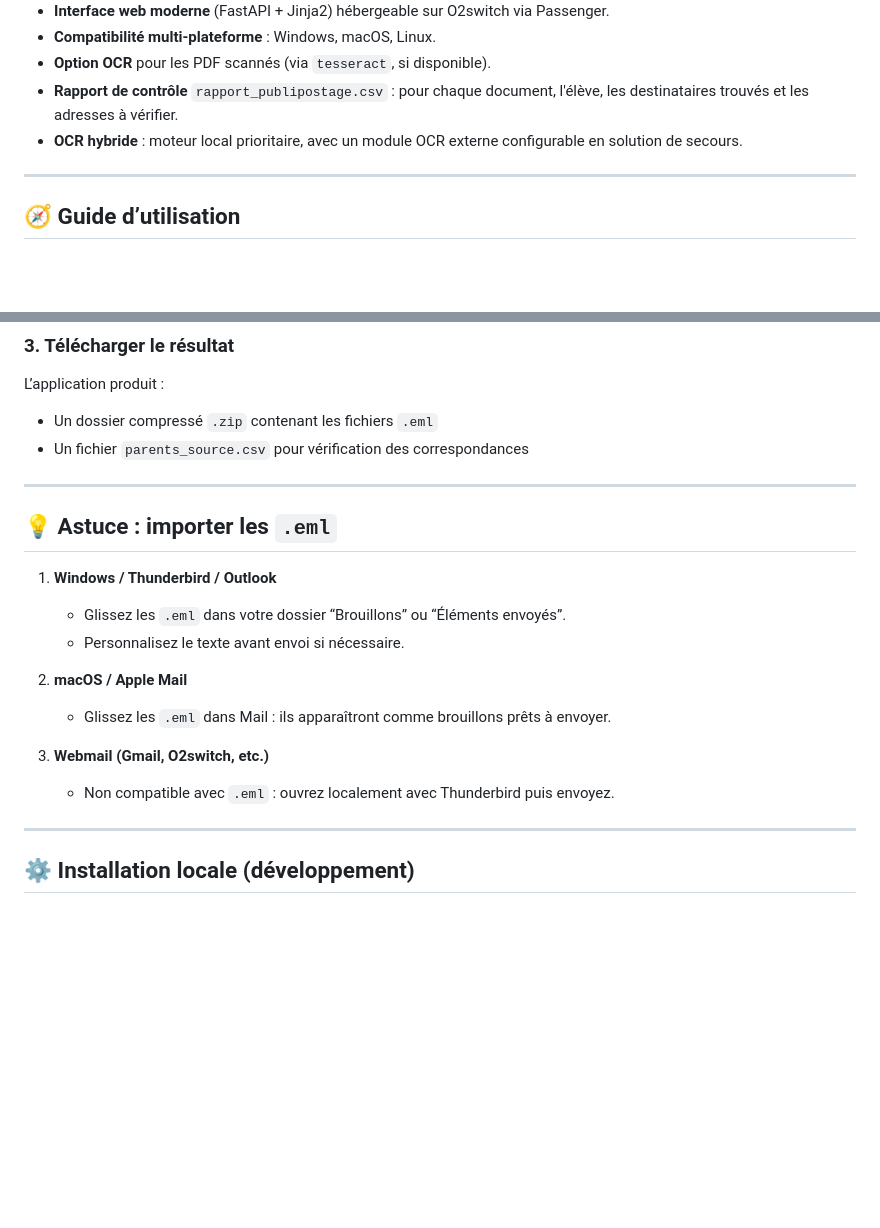
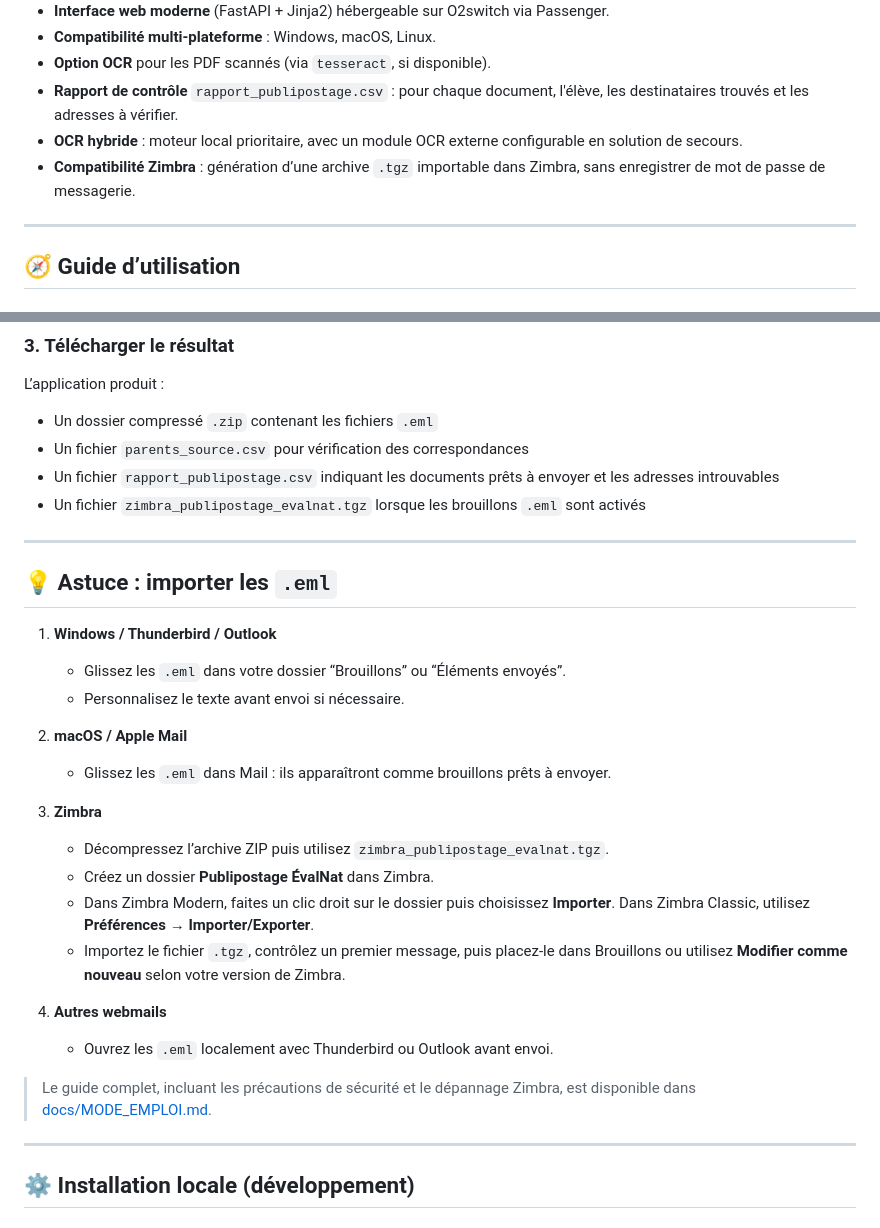
Before and after one commit to julientexier86/PublipostageEvalNat-web, a Markdown page: README.md, 2 parts joined by grey strips. GitHub-like rendering; blank space fills up the shorter version.

Commit message:
Documente l'import Zimbra dans le README

```diff
--- a/README.md
+++ b/README.md
@@ -22,6 +22,7 @@ Développée initialement pour un usage pédagogique et administratif, elle perm
 - **Option OCR** pour les PDF scannés (via `tesseract`, si disponible).
 - **Rapport de contrôle** `rapport_publipostage.csv` : pour chaque document, l'élève, les destinataires trouvés et les adresses à vérifier.
 - **OCR hybride** : moteur local prioritaire, avec un module OCR externe configurable en solution de secours.
+- **Compatibilité Zimbra** : génération d’une archive `.tgz` importable dans Zimbra, sans enregistrer de mot de passe de messagerie.
 
 ---
 
@@ -43,6 +44,8 @@ Développée initialement pour un usage pédagogique et administratif, elle perm
 L’application produit :
 - Un dossier compressé `.zip` contenant les fichiers `.eml`
 - Un fichier `parents_source.csv` pour vérification des correspondances
+- Un fichier `rapport_publipostage.csv` indiquant les documents prêts à envoyer et les adresses introuvables
+- Un fichier `zimbra_publipostage_evalnat.tgz` lorsque les brouillons `.eml` sont activés
 
 ---
 
@@ -55,8 +58,16 @@ L’application produit :
 2. **macOS / Apple Mail**
    - Glissez les `.eml` dans Mail : ils apparaîtront comme brouillons prêts à envoyer.
 
-3. **Webmail (Gmail, O2switch, etc.)**
-   - Non compatible avec `.eml` : ouvrez localement avec Thunderbird puis envoyez.
+3. **Zimbra**
+   - Décompressez l’archive ZIP puis utilisez `zimbra_publipostage_evalnat.tgz`.
+   - Créez un dossier **Publipostage ÉvalNat** dans Zimbra.
+   - Dans Zimbra Modern, faites un clic droit sur le dossier puis choisissez **Importer**. Dans Zimbra Classic, utilisez **Préférences → Importer/Exporter**.
+   - Importez le fichier `.tgz`, contrôlez un premier message, puis placez-le dans Brouillons ou utilisez **Modifier comme nouveau** selon votre version de Zimbra.
+
+4. **Autres webmails**
+   - Ouvrez les `.eml` localement avec Thunderbird ou Outlook avant envoi.
+
+> Le guide complet, incluant les précautions de sécurité et le dépannage Zimbra, est disponible dans [docs/MODE_EMPLOI.md](docs/MODE_EMPLOI.md).
 
 ---
 
```
